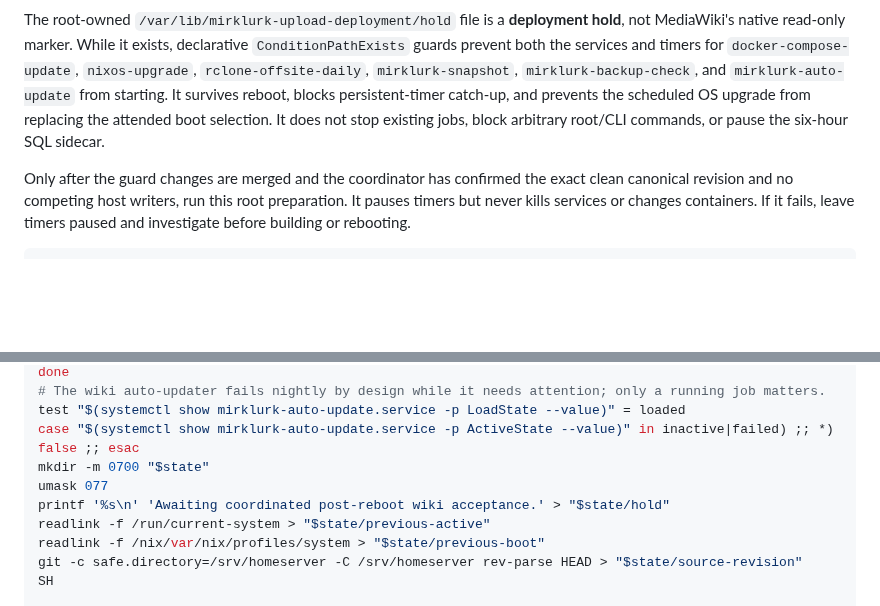
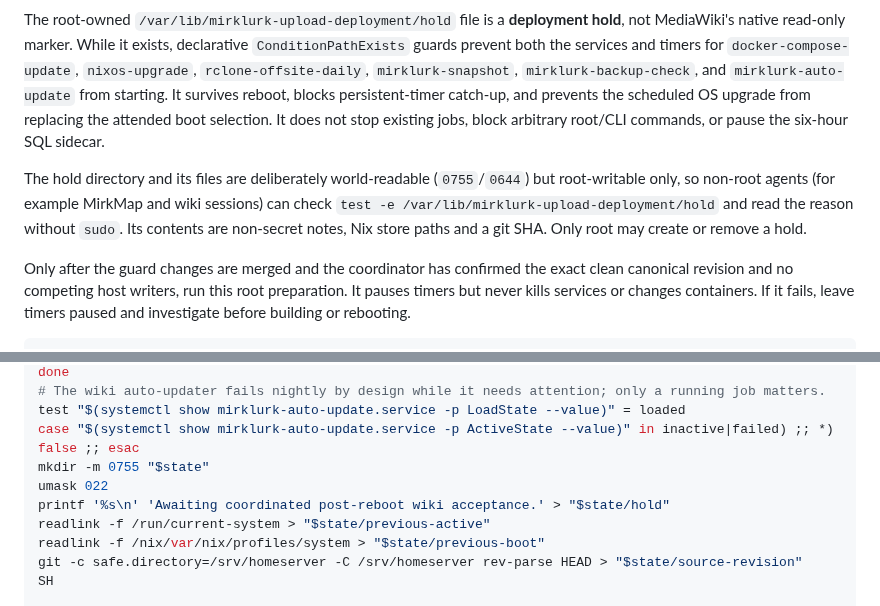
Before and after one commit to dantebarbieri/homeserver, a Markdown page: docker/docs/MIRKLURK-UPLOADS.md, 2 parts joined by grey strips. Drawn GitHub-style; blank space fills up the shorter version.

Commit message:
Make MirkLurk deployment hold world-readable for non-root checks
Co-authored-by: Copilot App <223556219+Copilot@users.noreply.github.com>

```diff
--- a/docker/docs/MIRKLURK-UPLOADS.md
+++ b/docker/docs/MIRKLURK-UPLOADS.md
@@ -187,6 +187,12 @@ reboot, blocks persistent-timer catch-up, and prevents the scheduled OS upgrade
 from replacing the attended boot selection. It does not stop existing jobs,
 block arbitrary root/CLI commands, or pause the six-hour SQL sidecar.
 
+The hold directory and its files are deliberately world-readable (`0755`/`0644`)
+but root-writable only, so non-root agents (for example MirkMap and wiki sessions)
+can check `test -e /var/lib/mirklurk-upload-deployment/hold` and read the reason
+without `sudo`. Its contents are non-secret notes, Nix store paths and a git SHA.
+Only root may create or remove a hold.
+
 Only after the guard changes are merged and the coordinator has confirmed the
 exact clean canonical revision and no competing host writers, run this root
 preparation. It pauses timers but never kills services or changes containers.
@@ -207,8 +213,8 @@ done
 # The wiki auto-updater fails nightly by design while it needs attention; only a running job matters.
 test "$(systemctl show mirklurk-auto-update.service -p LoadState --value)" = loaded
 case "$(systemctl show mirklurk-auto-update.service -p ActiveState --value)" in inactive|failed) ;; *) false ;; esac
-mkdir -m 0700 "$state"
-umask 077
+mkdir -m 0755 "$state"
+umask 022
 printf '%s\n' 'Awaiting coordinated post-reboot wiki acceptance.' > "$state/hold"
 readlink -f /run/current-system > "$state/previous-active"
 readlink -f /nix/var/nix/profiles/system > "$state/previous-boot"
```
Also changed, not shown: nixos/CLAUDE.md (+2 -1 lines).
